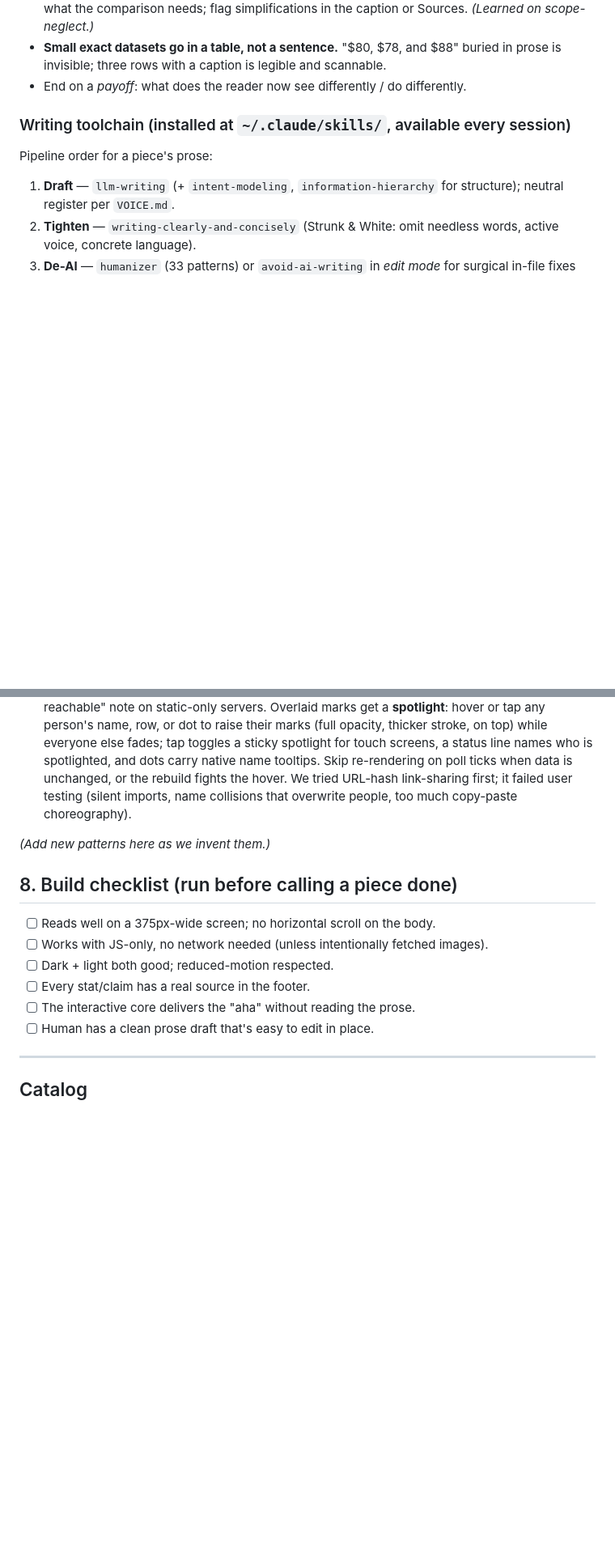
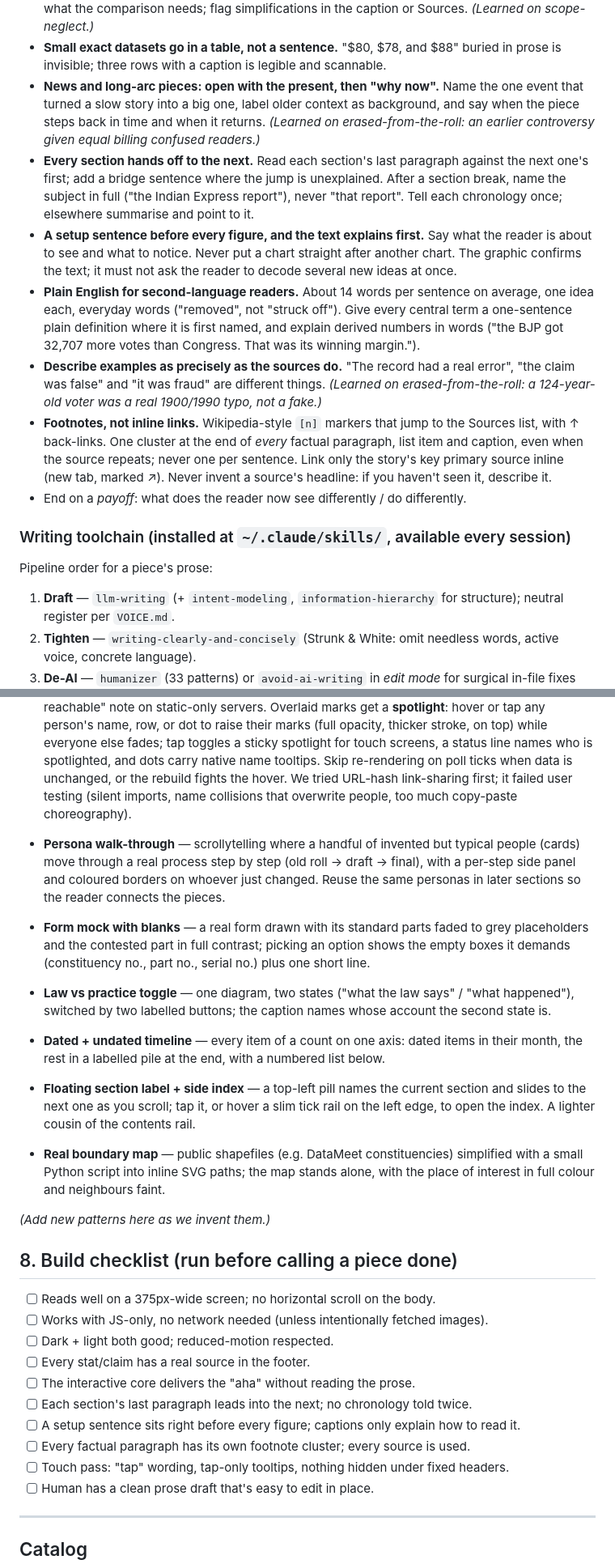
Before and after one commit to rdbcasillas/explorables, a Markdown page: BRIEF.md, 2 parts joined by grey strips. Shown at 81% size. GitHub-like rendering; blank space fills up the shorter version.

Commit message:
BRIEF: fold in lessons from Erased from the Roll
Adds narrative-flow, plain-English, footnote and chart-honesty rules,
touch and scrollytelling lessons, a one-source-of-truth packaging note,
six new reusable patterns, checklist items, and a catalog row.

Co-Authored-By: Claude Opus 5.5 <noreply@anthropic.com>

```diff
--- a/BRIEF.md
+++ b/BRIEF.md
@@ -59,6 +59,31 @@ heavy lifting on build + first-draft prose, while the human owns the spine and t
   in the caption or Sources. *(Learned on scope-neglect.)*
 - **Small exact datasets go in a table, not a sentence.** "$80, $78, and $88" buried
   in prose is invisible; three rows with a caption is legible and scannable.
+- **News and long-arc pieces: open with the present, then "why now".** Name the one
+  event that turned a slow story into a big one, label older context as background,
+  and say when the piece steps back in time and when it returns. *(Learned on
+  erased-from-the-roll: an earlier controversy given equal billing confused readers.)*
+- **Every section hands off to the next.** Read each section's last paragraph against
+  the next one's first; add a bridge sentence where the jump is unexplained. After a
+  section break, name the subject in full ("the Indian Express report"), never "that
+  report". Tell each chronology once; elsewhere summarise and point to it.
+- **A setup sentence before every figure, and the text explains first.** Say what the
+  reader is about to see and what to notice. Never put a chart straight after another
+  chart. The graphic confirms the text; it must not ask the reader to decode several
+  new ideas at once.
+- **Plain English for second-language readers.** About 14 words per sentence on
+  average, one idea each, everyday words ("removed", not "struck off"). Give every
+  central term a one-sentence plain definition where it is first named, and explain
+  derived numbers in words ("the BJP got 32,707 more votes than Congress. That was
+  its winning margin.").
+- **Describe examples as precisely as the sources do.** "The record had a real error",
+  "the claim was false" and "it was fraud" are different things. *(Learned on
+  erased-from-the-roll: a 124-year-old voter was a real 1900/1990 typo, not a fake.)*
+- **Footnotes, not inline links.** Wikipedia-style `[n]` markers that jump to the
+  Sources list, with ↑ back-links. One cluster at the end of *every* factual paragraph,
+  list item and caption, even when the source repeats; never one per sentence. Link
+  only the story's key primary source inline (new tab, marked ↗). Never invent a
+  source's headline: if you haven't seen it, describe it.
 - End on a *payoff*: what does the reader now see differently / do differently.
 
 ### Writing toolchain (installed at `~/.claude/skills/`, available every session)
@@ -207,6 +255,25 @@ Name them so we can say "make section 3 a step-through sim" and mean the same th
   URL-hash link-sharing first; it failed user testing (silent imports, name
   collisions that overwrite people, too much copy-paste choreography).
 
+- **Persona walk-through** — scrollytelling where a handful of invented but typical
+  people (cards) move through a real process step by step (old roll → draft → final),
+  with a per-step side panel and coloured borders on whoever just changed. Reuse the
+  same personas in later sections so the reader connects the pieces.
+- **Form mock with blanks** — a real form drawn with its standard parts faded to grey
+  placeholders and the contested part in full contrast; picking an option shows the
+  empty boxes it demands (constituency no., part no., serial no.) plus one short line.
+- **Law vs practice toggle** — one diagram, two states ("what the law says" / "what
+  happened"), switched by two labelled buttons; the caption names whose account the
+  second state is.
+- **Dated + undated timeline** — every item of a count on one axis: dated items in
+  their month, the rest in a labelled pile at the end, with a numbered list below.
+- **Floating section label + side index** — a top-left pill names the current section
+  and slides to the next one as you scroll; tap it, or hover a slim tick rail on the
+  left edge, to open the index. A lighter cousin of the contents rail.
+- **Real boundary map** — public shapefiles (e.g. DataMeet constituencies) simplified
+  with a small Python script into inline SVG paths; the map stands alone, with the
+  place of interest in full colour and neighbours faint.
+
 _(Add new patterns here as we invent them.)_
 
 ## 8. Build checklist (run before calling a piece done)
@@ -215,6 +282,10 @@ _(Add new patterns here as we invent them.)_
 - [ ] Dark + light both good; reduced-motion respected.
 - [ ] Every stat/claim has a real source in the footer.
 - [ ] The interactive core delivers the "aha" without reading the prose.
+- [ ] Each section's last paragraph leads into the next; no chronology told twice.
+- [ ] A setup sentence sits right before every figure; captions only explain how to read it.
+- [ ] Every factual paragraph has its own footnote cluster; every source is used.
+- [ ] Touch pass: "tap" wording, tap-only tooltips, nothing hidden under fixed headers.
 - [ ] Human has a clean prose draft that's easy to edit in place.
 
 ---
```
Also changed, not shown: other parts of BRIEF.md (+24 -0 lines).
